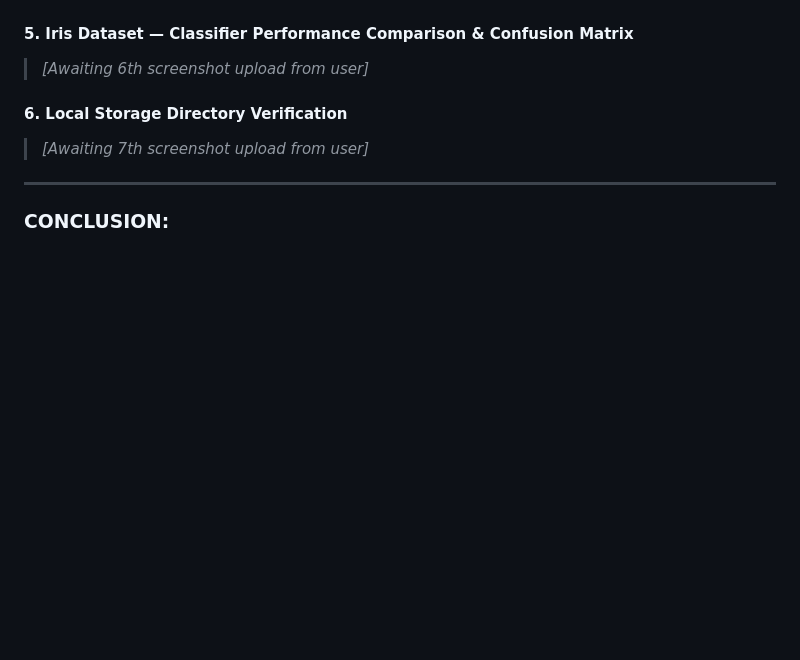
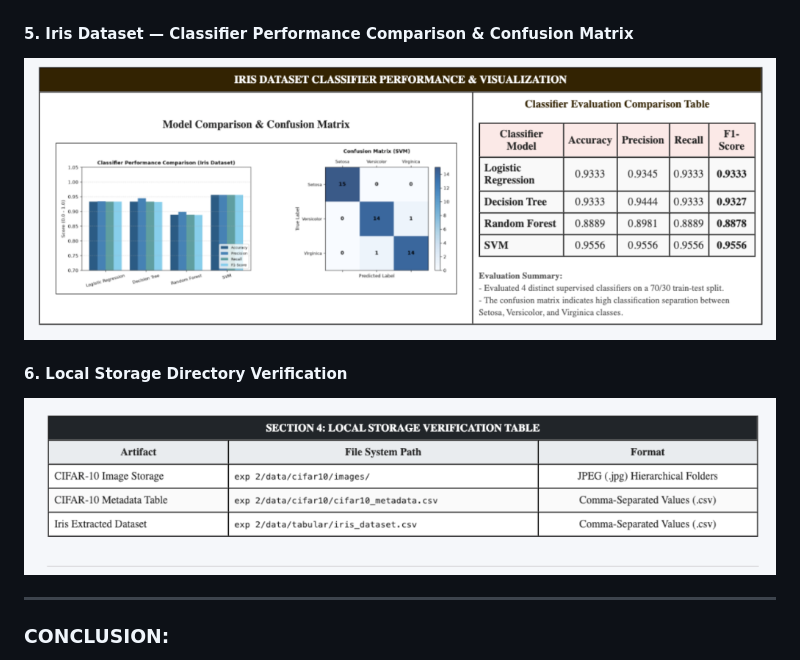
Before and after one commit to dSAxmonis/pars-lab, a Markdown page: LAB_PRACTICAL_FILE.md, the part around the change. Rendered like a GitHub page; pictures changed too: exp 2/screenshots/ss6_iris_performance.png (added), exp 2/screenshots/ss7_storage_verification.png (added); blank space fills up the shorter version.

Commit message:
Embed final Iris performance and storage verification screenshots into Exp 2 and update PDF

```diff
--- a/LAB_PRACTICAL_FILE.md
+++ b/LAB_PRACTICAL_FILE.md
@@ -102,10 +102,10 @@ To prepare an interactive web application using Flask in Python to extract and s
 ![Output 4 Iris Features & Statistics](exp%202/screenshots/ss5_iris_features_stats.png)
 
 #### 5. Iris Dataset — Classifier Performance Comparison & Confusion Matrix
-> *[Awaiting 6th screenshot upload from user]*
+![Output 5 Iris Classifier Performance](exp%202/screenshots/ss6_iris_performance.png)
 
 #### 6. Local Storage Directory Verification
-> *[Awaiting 7th screenshot upload from user]*
+![Output 6 Storage Verification Table](exp%202/screenshots/ss7_storage_verification.png)
 
 ---
 
```
Also changed, not shown: exp 2/LAB_PRACTICAL_FILE.md (+2 -2 lines), 3 other files.
